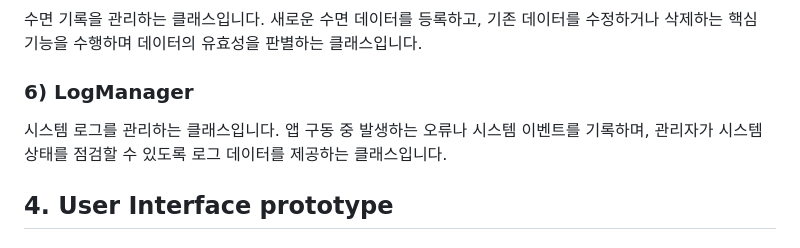
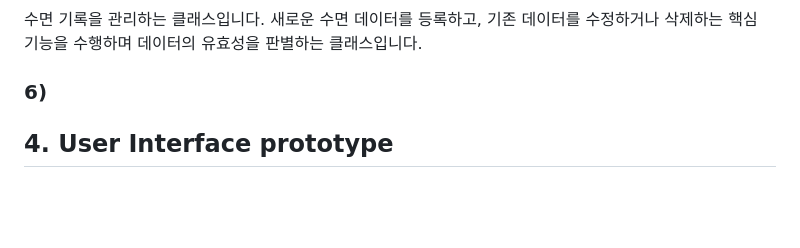
Before and after one commit to yun-15/Project_OS_2026, a Markdown page: Analysis_[22311907_도윤성].md, the part around the change. Drawn GitHub-style; blank space fills up the shorter version.

```diff
--- a/Analysis_[22311907_도윤성].md
+++ b/Analysis_[22311907_도윤성].md
@@ -51,8 +51,7 @@
 ### 5) SleepManaher
 수면 기록을 관리하는 클래스입니다. 새로운 수면 데이터를 등록하고, 기존 데이터를 수정하거나 삭제하는 핵심 기능을 수행하며 데이터의 유효성을 판별하는 클래스입니다.
 
-### 6) LogManager
-시스템 로그를 관리하는 클래스입니다. 앱 구동 중 발생하는 오류나 시스템 이벤트를 기록하며, 관리자가 시스템 상태를 점검할 수 있도록 로그 데이터를 제공하는 클래스입니다.
+### 6)
 
 ## 4. User Interface prototype
 ### 4.1. 메인 화면
```
